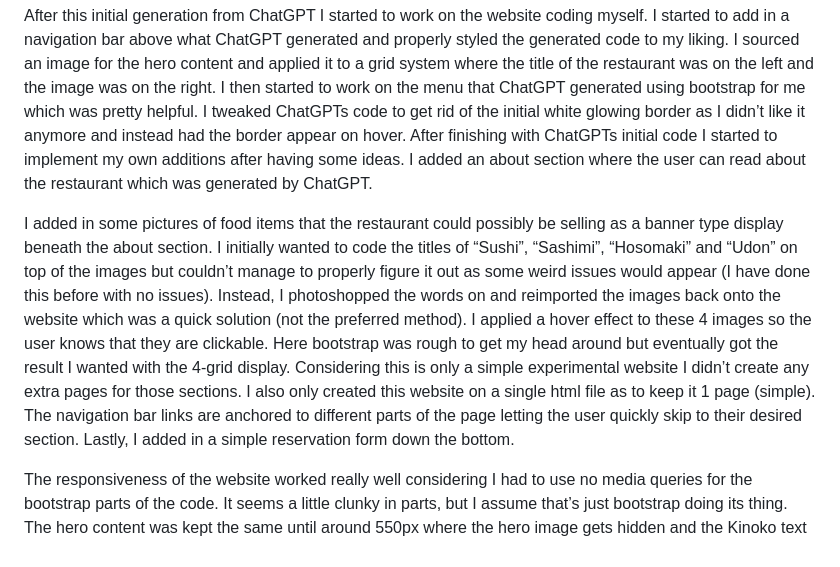
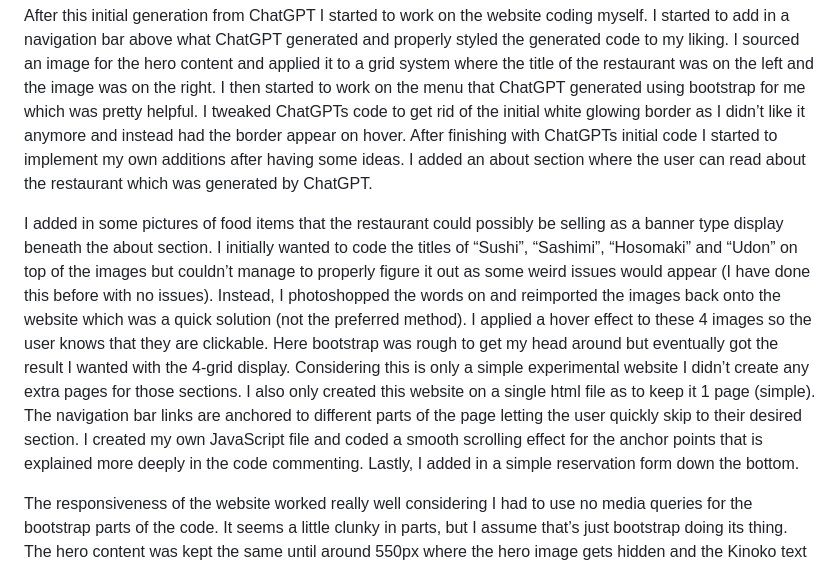
Before and after one commit to MitchsAU/Project-2-Japanese, a Markdown page: readme.md, the part around the change. Drawn GitHub-style.

```diff
--- a/readme.md
+++ b/readme.md
@@ -11,7 +11,7 @@ Already knowing one of the best AI assistants ChatGPT I didn’t have to do much
 
 After this initial generation from ChatGPT I started to work on the website coding myself. I started to add in a navigation bar above what ChatGPT generated and properly styled the generated code to my liking. I sourced an image for the hero content and applied it to a grid system where the title of the restaurant was on the left and the image was on the right. I then started to work on the menu that ChatGPT generated using bootstrap for me which was pretty helpful. I tweaked ChatGPTs code to get rid of the initial white glowing border as I didn’t like it anymore and instead had the border appear on hover. After finishing with ChatGPTs initial code I started to implement my own additions after having some ideas. I added an about section where the user can read about the restaurant which was generated by ChatGPT.
 
-I added in some pictures of food items that the restaurant could possibly be selling as a banner type display beneath the about section. I initially wanted to code the titles of “Sushi”, “Sashimi”, “Hosomaki” and “Udon” on top of the images but couldn’t manage to properly figure it out as some weird issues would appear (I have done this before with no issues). Instead, I photoshopped the words on and reimported the images back onto the website which was a quick solution (not the preferred method). I applied a hover effect to these 4 images so the user knows that they are clickable. Here bootstrap was rough to get my head around but eventually got the result I wanted with the 4-grid display. Considering this is only a simple experimental website I didn’t create any extra pages for those sections. I also only created this website on a single html file as to keep it 1 page (simple). The navigation bar links are anchored to different parts of the page letting the user quickly skip to their desired section. Lastly, I added in a simple reservation form down the bottom.
+I added in some pictures of food items that the restaurant could possibly be selling as a banner type display beneath the about section. I initially wanted to code the titles of “Sushi”, “Sashimi”, “Hosomaki” and “Udon” on top of the images but couldn’t manage to properly figure it out as some weird issues would appear (I have done this before with no issues). Instead, I photoshopped the words on and reimported the images back onto the website which was a quick solution (not the preferred method). I applied a hover effect to these 4 images so the user knows that they are clickable. Here bootstrap was rough to get my head around but eventually got the result I wanted with the 4-grid display. Considering this is only a simple experimental website I didn’t create any extra pages for those sections. I also only created this website on a single html file as to keep it 1 page (simple). The navigation bar links are anchored to different parts of the page letting the user quickly skip to their desired section. I created my own JavaScript file and coded a smooth scrolling effect for the anchor points that is explained more deeply in the code commenting. Lastly, I added in a simple reservation form down the bottom.
 
 The responsiveness of the website worked really well considering I had to use no media queries for the bootstrap parts of the code. It seems a little clunky in parts, but I assume that’s just bootstrap doing its thing. The hero content was kept the same until around 550px where the hero image gets hidden and the Kinoko text in centered providing better readability for the users. The header also changes around 900px to hide the Kinoko in the top left and center the navigation links. I kept the site as a dark theme as most Japanese restaurants feel this way and makes the images pop and stand out more on the website.
 
```
